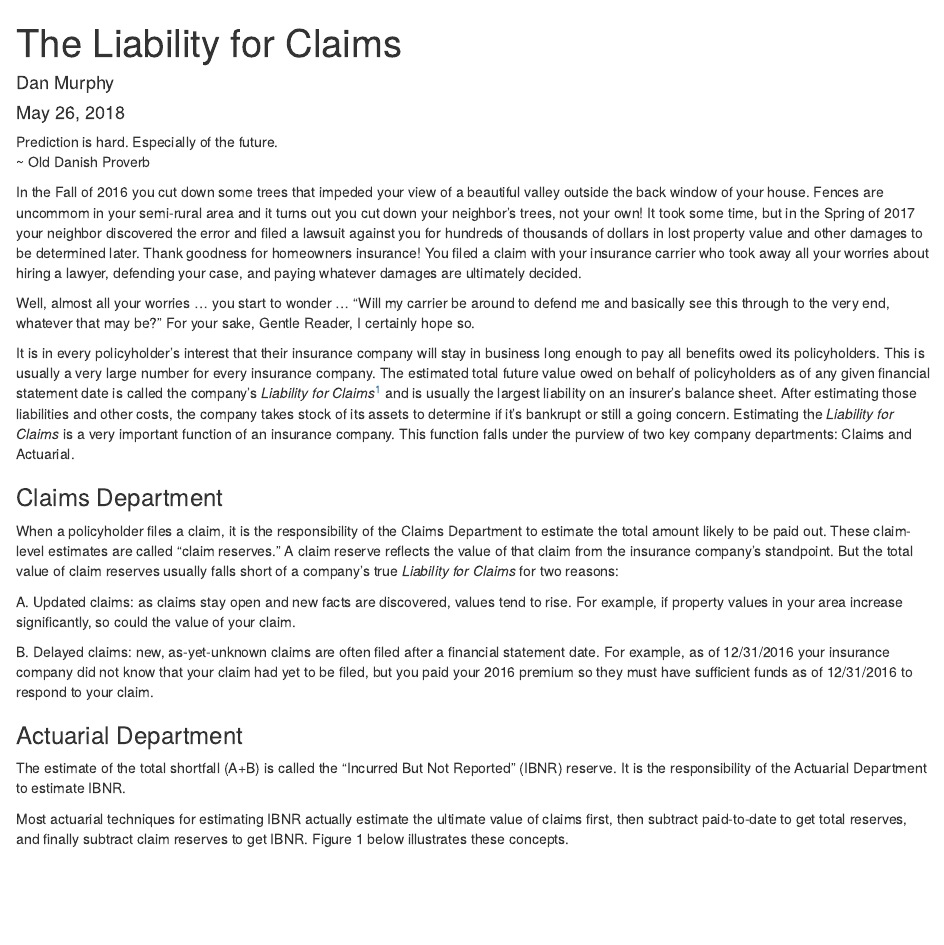
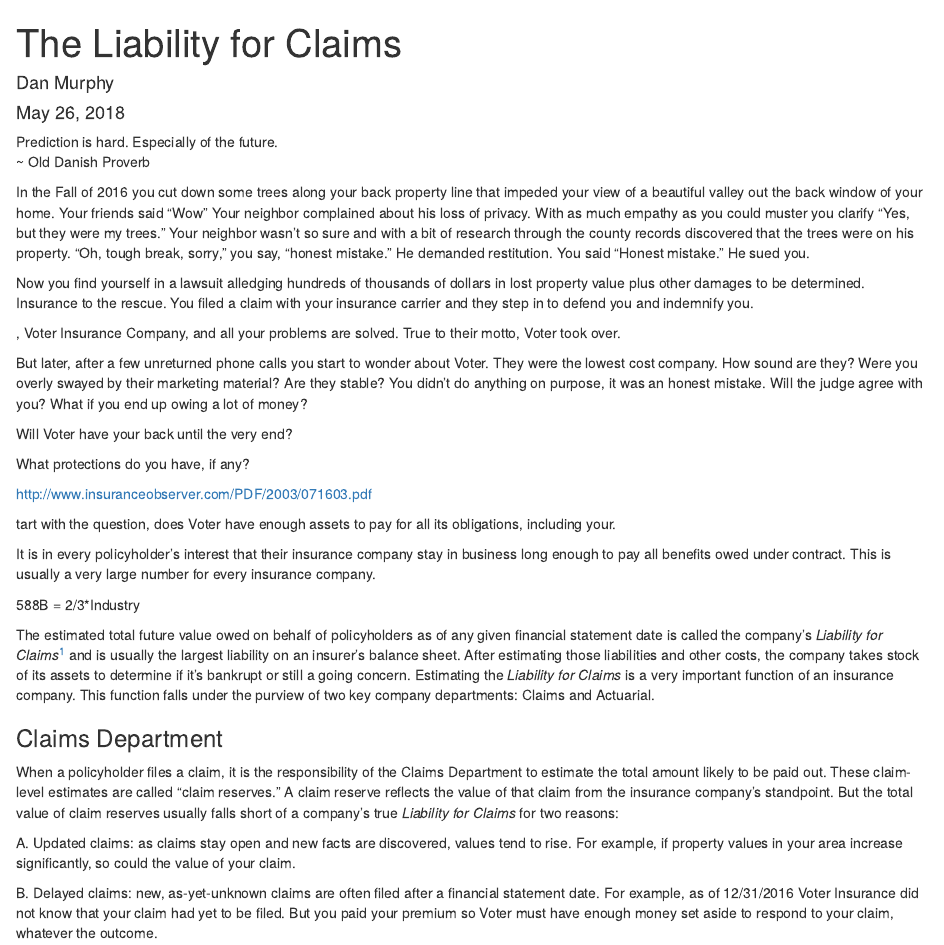
Before and after one commit to trinostics/IBNR, an R Markdown document (ClaimDevelopment.Rmd): the page in a window 1100 px wide, from its top. Rendered offline with R 4.5, knitr and Pandoc, with nearby package versions; some code elsewhere in the file could not run offline.

Commit message:
Voter took over

```diff
--- a/ClaimDevelopment.Rmd
+++ b/ClaimDevelopment.Rmd
@@ -14,34 +14,68 @@
 Prediction is hard. Especially of the future.
 \~ Old Danish Proverb
 
-In the Fall of 2016 you cut down some trees that impeded your view
-of a beautiful valley outside the back window of your house.
-Fences are uncommom in your semi-rural area
-and it turns out you cut down your neighbor's trees,
-not your own!
-It took some time,
-but in the Spring of 2017 your neighbor discovered the error
-and filed a lawsuit against you for
+In the Fall of 2016 you cut down some trees
+along your back property line
+that impeded your view
+of a beautiful valley out the back window of your home.
+Your friends said "Wow"
+Your neighbor complained about his loss of privacy.
+With as much empathy as you could muster you clarify
+"Yes, but they were my trees."
+Your neighbor wasn't so sure and with a bit of
+research through the county records discovered that
+the trees were on his property.
+"Oh, tough break, sorry,"
+you say,
+"honest mistake."
+He demanded restitution.
+You said "Honest mistake."
+He sued you.
+
+Now you find yourself in a lawsuit
+alledging
 hundreds of thousands of dollars in lost property value
-and other damages to be determined later.
-Thank goodness for homeowners insurance!
+plus other damages to be determined.
+Insurance to the rescue.
 You filed a claim with your insurance carrier
-who took away all your worries about hiring a lawyer,
-defending your case,
-and paying whatever damages are ultimately decided.
+and they step in to defend you and indemnify you.
 
-Well, almost all your worries ... you start to wonder ...
-"Will my carrier be around to defend me
-and basically see this
-through to the very end,
-whatever that may be?"
-For your sake, Gentle Reader,
-I certainly hope so.
+,
+Voter Insurance Company,
+and all your problems are solved.
+True to their motto,
+Voter took over.
+
+But later,
+after a few unreturned phone calls
+you start to wonder about Voter.
+They were the lowest cost company.
+How sound are they?
+Were you overly swayed by their marketing material?
+Are they stable?
+You didn't do anything on purpose,
+it was an honest mistake.
+Will the judge agree with you?
+What if you end up owing a lot of money?
+
+Will Voter have your back until the very end?
+
+What protections do you have, if any?
+
+http://www.insuranceobserver.com/PDF/2003/071603.pdf
+
+tart with the question,
+does Voter have enough assets to pay
+for all its obligations,
+including your.
 
 It is in every policyholder's interest
-that their insurance company will stay in business
-long enough to pay all benefits owed its policyholders.
+that their insurance company stay in business
+long enough to pay all benefits owed under contract.
 This is usually a very large number for every insurance company.
+
+588B = 2/3*Industry
+
 The estimated total future value owed on behalf of policyholders
 as of any given financial statement date is called the company’s
 *Liability for Claims*[^1]
@@ -88,11 +122,11 @@
 B. Delayed claims: new, as-yet-unknown
 claims are often filed after a financial statement date.
 For example,
-as of 12/31/2016 your insurance company did not know
-that your claim had yet to be filed,
-but you paid your 2016 premium so they must have sufficient funds
-as of 12/31/2016 to
-respond to your claim.
+as of 12/31/2016 Voter Insurance did not know
+that your claim had yet to be filed.
+But you paid your premium so Voter
+must have enough money set aside to respond to your claim,
+whatever the outcome.
 
 ### Actuarial Department
 
```
Also changed, not shown: ClaimDevelopment.Rmd (8 more changed lines).
